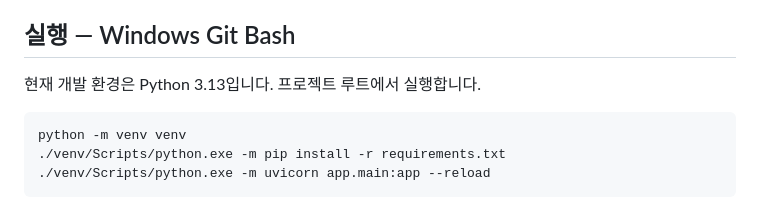
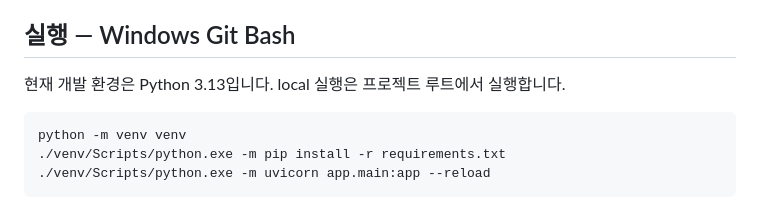
Before and after one commit to psg-maker/ALEPH_six_project, a Markdown page: README.md, the part around the change. Drawn GitHub-style.

Commit message:
README.md 로컬 실행 시 안내 변경

````diff
--- a/README.md
+++ b/README.md
@@ -25,7 +25,7 @@ FastAPI · SQLAlchemy로 만든 Plan → Do → See 기록 앱입니다. Vercel
 
 ## 실행 — Windows Git Bash
 
-현재 개발 환경은 Python 3.13입니다. 프로젝트 루트에서 실행합니다.
+현재 개발 환경은 Python 3.13입니다. local 실행은 프로젝트 루트에서 실행합니다.
 
 ```bash
 python -m venv venv
````
